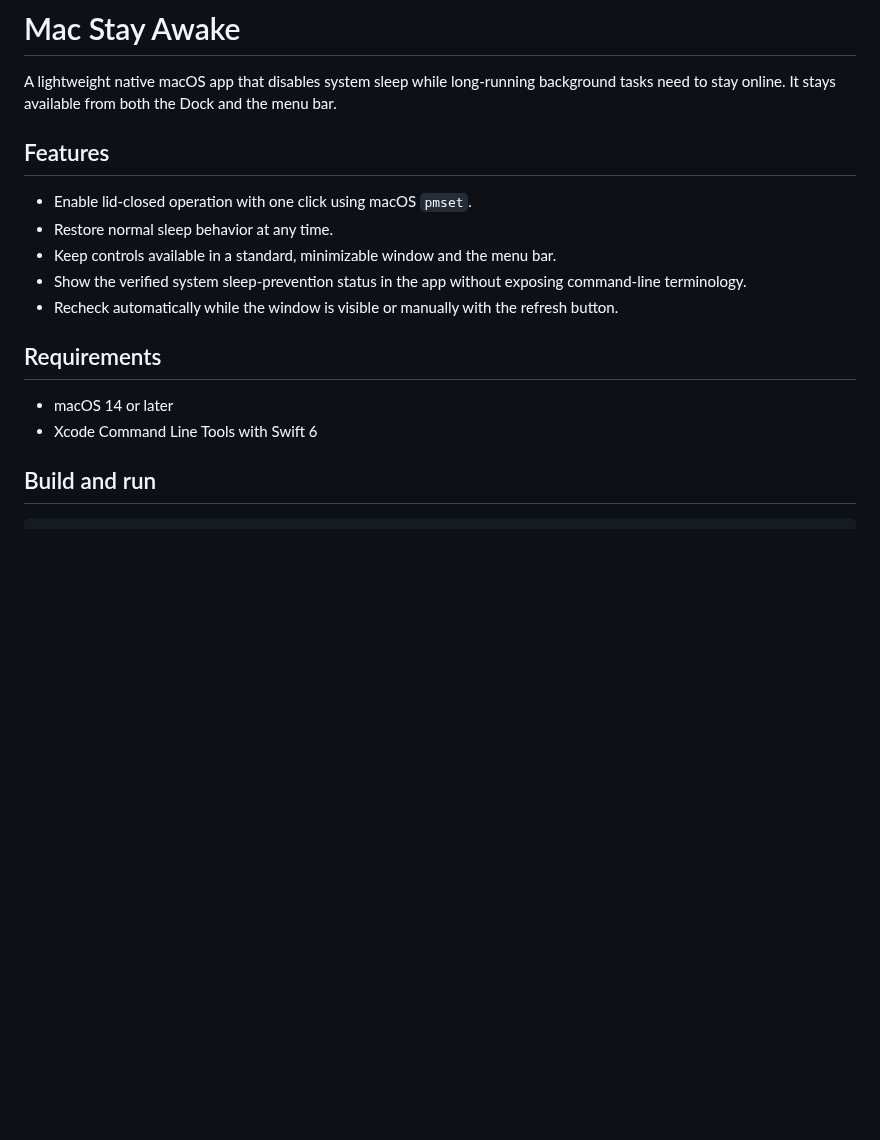
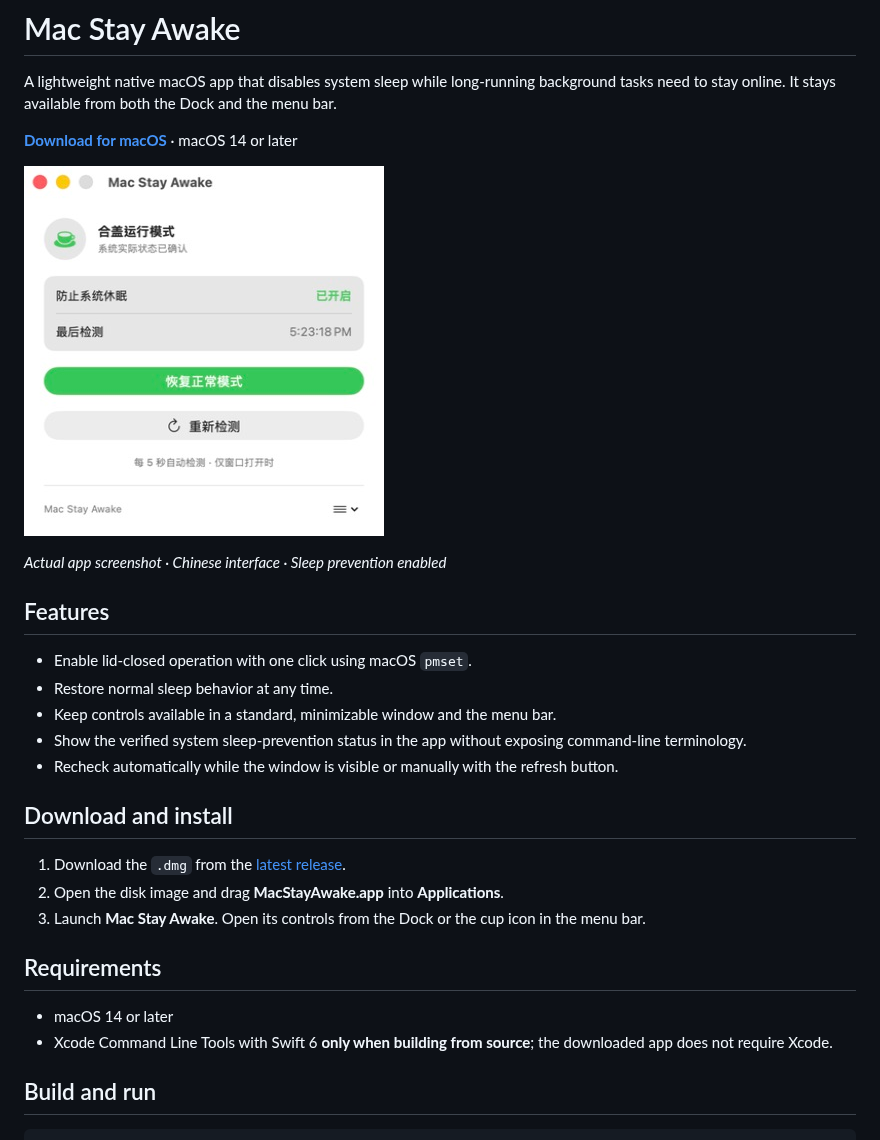
Before and after one commit to kylerlam/mac-stay-awake, a Markdown page: README.md, the part around the change. Rendered like a GitHub page; pictures changed too: docs/images/main-window.jpg (added); blank space fills up the shorter version.

Commit message:
docs: add app preview and installation guide

```diff
--- a/README.md
+++ b/README.md
@@ -1,6 +1,12 @@
 # Mac Stay Awake
 
 A lightweight native macOS app that disables system sleep while long-running background tasks need to stay online. It stays available from both the Dock and the menu bar.
+
+**[Download for macOS](https://github.com/kylerlam/mac-stay-awake/releases/latest)** · macOS 14 or later
+
+![Mac Stay Awake main window showing sleep prevention enabled, the last status check, and buttons to restore normal sleep or refresh the status.](docs/images/main-window.jpg)
+
+*Actual app screenshot · Chinese interface · Sleep prevention enabled*
 
 ## Features
 
@@ -10,10 +16,16 @@ A lightweight native macOS app that disables system sleep while long-running bac
 - Show the verified system sleep-prevention status in the app without exposing command-line terminology.
 - Recheck automatically while the window is visible or manually with the refresh button.
 
+## Download and install
+
+1. Download the `.dmg` from the [latest release](https://github.com/kylerlam/mac-stay-awake/releases/latest).
+2. Open the disk image and drag **MacStayAwake.app** into **Applications**.
+3. Launch **Mac Stay Awake**. Open its controls from the Dock or the cup icon in the menu bar.
+
 ## Requirements
 
 - macOS 14 or later
-- Xcode Command Line Tools with Swift 6
+- Xcode Command Line Tools with Swift 6 **only when building from source**; the downloaded app does not require Xcode.
 
 ## Build and run
 
```
Also changed, not shown: 1 other file.
